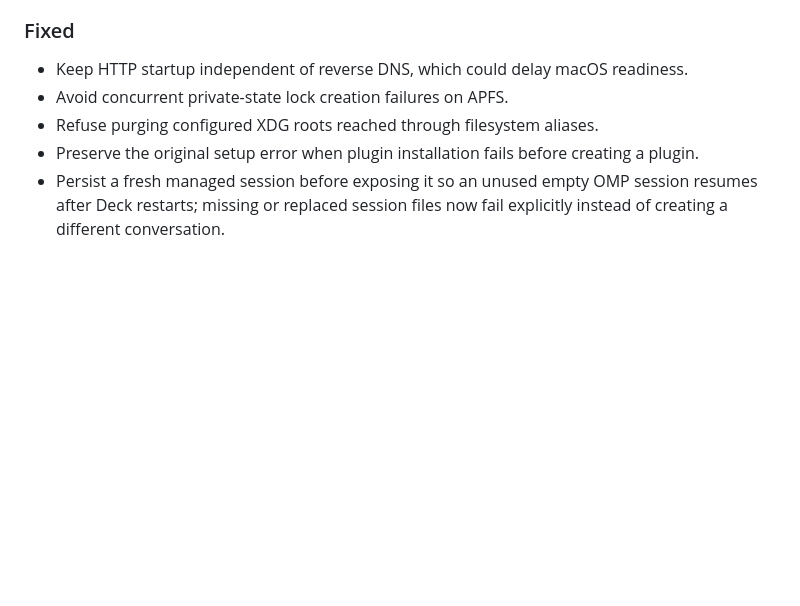
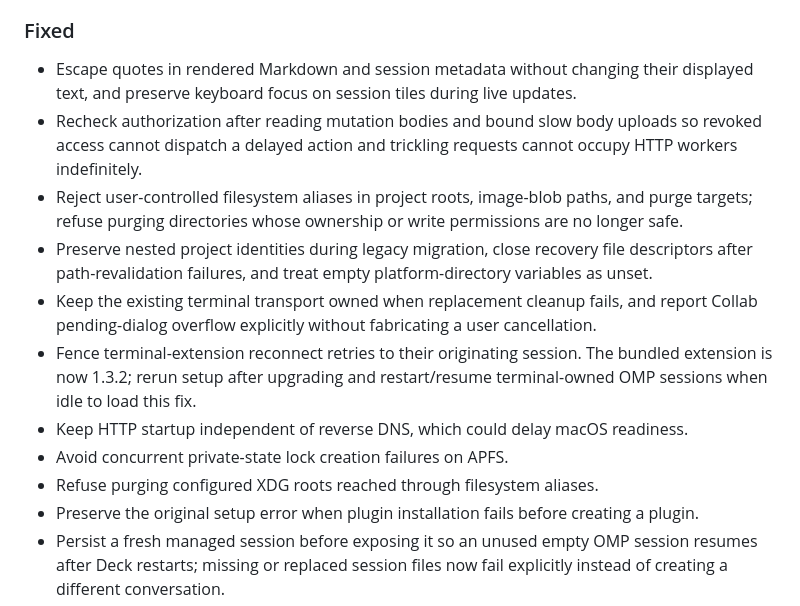
Before and after one commit to marcelojmontanez/omp-deck, a Markdown page: CHANGELOG.md, the part around the change. GitHub-like rendering; blank space fills up the shorter version.

```diff
--- a/CHANGELOG.md
+++ b/CHANGELOG.md
@@ -20,6 +20,12 @@
 
 ### Fixed
 
+- Escape quotes in rendered Markdown and session metadata without changing their displayed text, and preserve keyboard focus on session tiles during live updates.
+- Recheck authorization after reading mutation bodies and bound slow body uploads so revoked access cannot dispatch a delayed action and trickling requests cannot occupy HTTP workers indefinitely.
+- Reject user-controlled filesystem aliases in project roots, image-blob paths, and purge targets; refuse purging directories whose ownership or write permissions are no longer safe.
+- Preserve nested project identities during legacy migration, close recovery file descriptors after path-revalidation failures, and treat empty platform-directory variables as unset.
+- Keep the existing terminal transport owned when replacement cleanup fails, and report Collab pending-dialog overflow explicitly without fabricating a user cancellation.
+- Fence terminal-extension reconnect retries to their originating session. The bundled extension is now 1.3.2; rerun setup after upgrading and restart/resume terminal-owned OMP sessions when idle to load this fix.
 - Keep HTTP startup independent of reverse DNS, which could delay macOS readiness.
 - Avoid concurrent private-state lock creation failures on APFS.
 - Refuse purging configured XDG roots reached through filesystem aliases.
```
Also changed, not shown: README.md (+5 -3 lines), SECURITY.md (+10 -5 lines).
